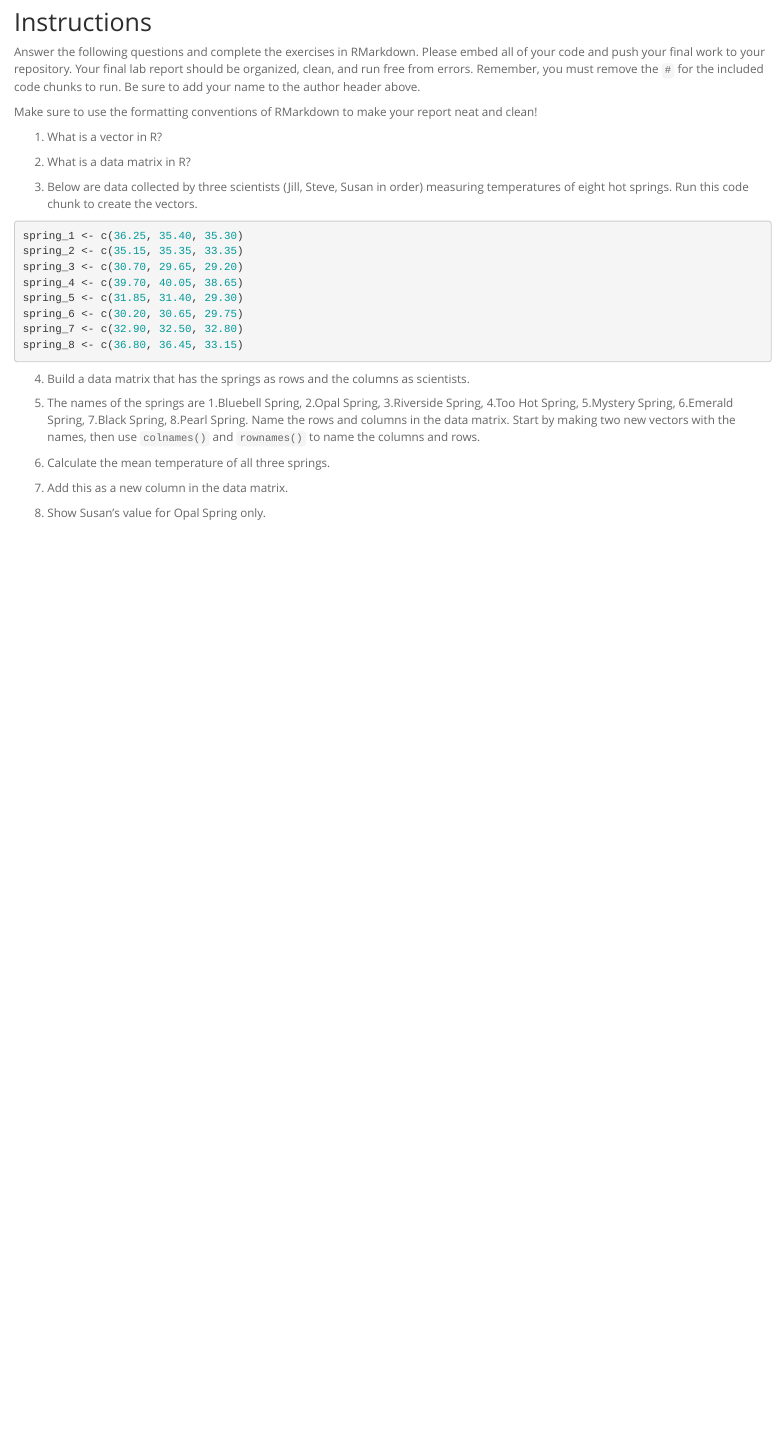
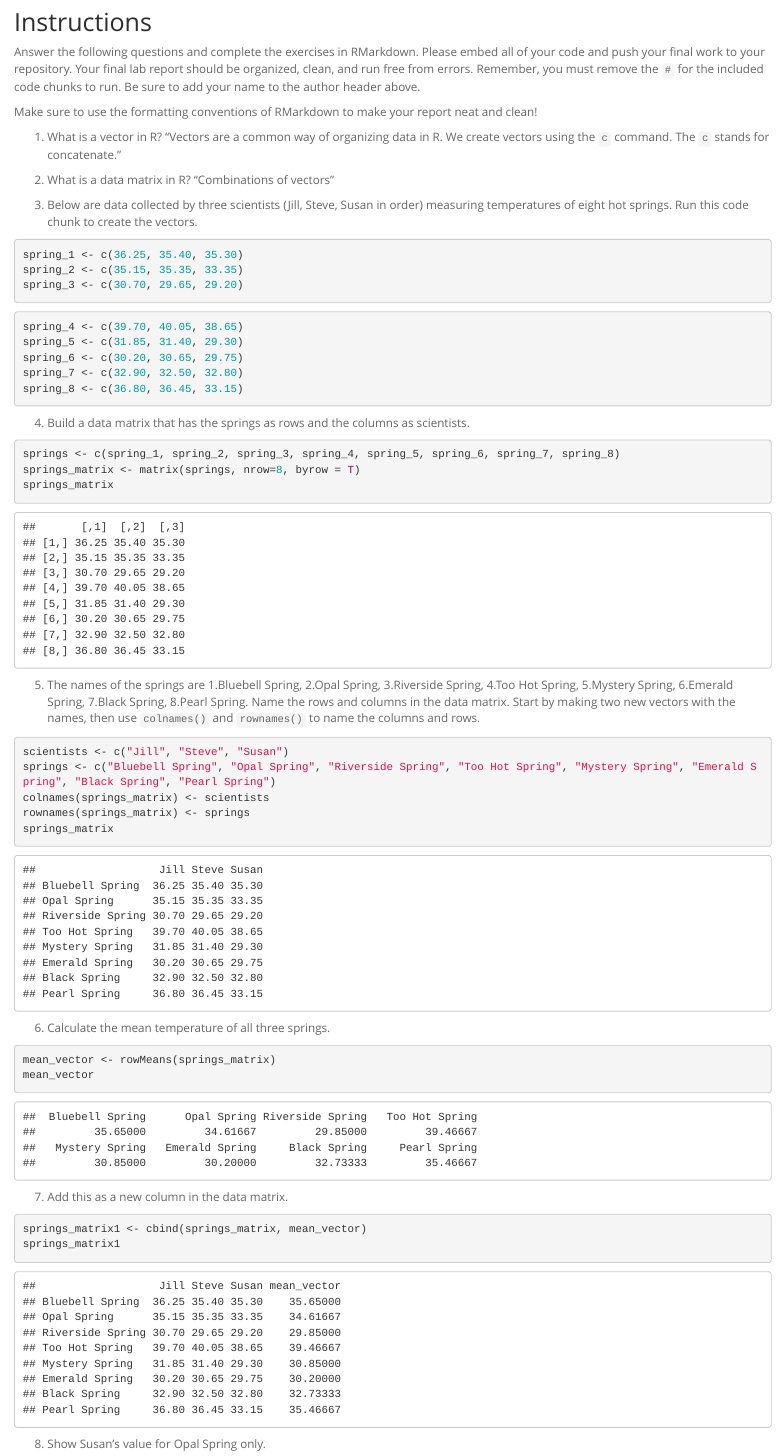
Before and after one commit to sethyang666/BIS15W2021_WeichengYang, an R Markdown document (lab2/lab2_hw.Rmd): the page in a window 1100 px wide, from 130 px down. Rendered offline with R 4.5, knitr and Pandoc, with nearby package versions.

Commit message:
lab 2 update

````diff
--- a/lab2/lab2_hw.Rmd
+++ b/lab2/lab2_hw.Rmd
@@ -13,15 +13,19 @@ Answer the following questions and complete the exercises in RMarkdown. Please e
 
 Make sure to use the formatting conventions of RMarkdown to make your report neat and clean!
 
-1. What is a vector in R?
+1. What is a vector in R?  "Vectors are a common way of organizing data in R.  We create vectors using the `c` command. The `c` stands for concatenate."
 
-2. What is a data matrix in R?
+2. What is a data matrix in R?  "Combinations of vectors"
 
 3. Below are data collected by three scientists (Jill, Steve, Susan in order) measuring temperatures of eight hot springs. Run this code chunk to create the vectors.
 ```{r}
 spring_1 <- c(36.25, 35.40, 35.30)
 spring_2 <- c(35.15, 35.35, 33.35)
 spring_3 <- c(30.70, 29.65, 29.20)
+```
+
+
+```{r}
 spring_4 <- c(39.70, 40.05, 38.65)
 spring_5 <- c(31.85, 31.40, 29.30)
 spring_6 <- c(30.20, 30.65, 29.75)
@@ -30,11 +34,34 @@ spring_8 <- c(36.80, 36.45, 33.15)
 ```
 
 4. Build a data matrix that has the springs as rows and the columns as scientists.
+```{r}
+springs <- c(spring_1, spring_2, spring_3, spring_4, spring_5, spring_6, spring_7, spring_8)
+springs_matrix <- matrix(springs, nrow=8, byrow = T)
+springs_matrix
+```
+
 
 5. The names of the springs are 1.Bluebell Spring, 2.Opal Spring, 3.Riverside Spring, 4.Too Hot Spring, 5.Mystery Spring, 6.Emerald Spring, 7.Black Spring, 8.Pearl Spring. Name the rows and columns in the data matrix. Start by making two new vectors with the names, then use `colnames()` and `rownames()` to name the columns and rows.
+```{r}
+scientists <- c("Jill", "Steve", "Susan")
+springs <- c("Bluebell Spring", "Opal Spring", "Riverside Spring", "Too Hot Spring", "Mystery Spring", "Emerald Spring", "Black Spring", "Pearl Spring")
+colnames(springs_matrix) <- scientists
+rownames(springs_matrix) <- springs
+springs_matrix
+```
+
 
 6. Calculate the mean temperature of all three springs.
+```{r}
+mean_vector <- rowMeans(springs_matrix)
+mean_vector
+```
 
 7. Add this as a new column in the data matrix.
+```{r}
+springs_matrix1 <- cbind(springs_matrix, mean_vector)
+springs_matrix1
+```
 
 8. Show Susan's value for Opal Spring only.
+```{r}
````
Also changed, not shown: lab2/.RData (added), lab2/lab2_hw.html (added), lab2/lab2_hw.Rmd (11 more changed lines), 1 other file.
